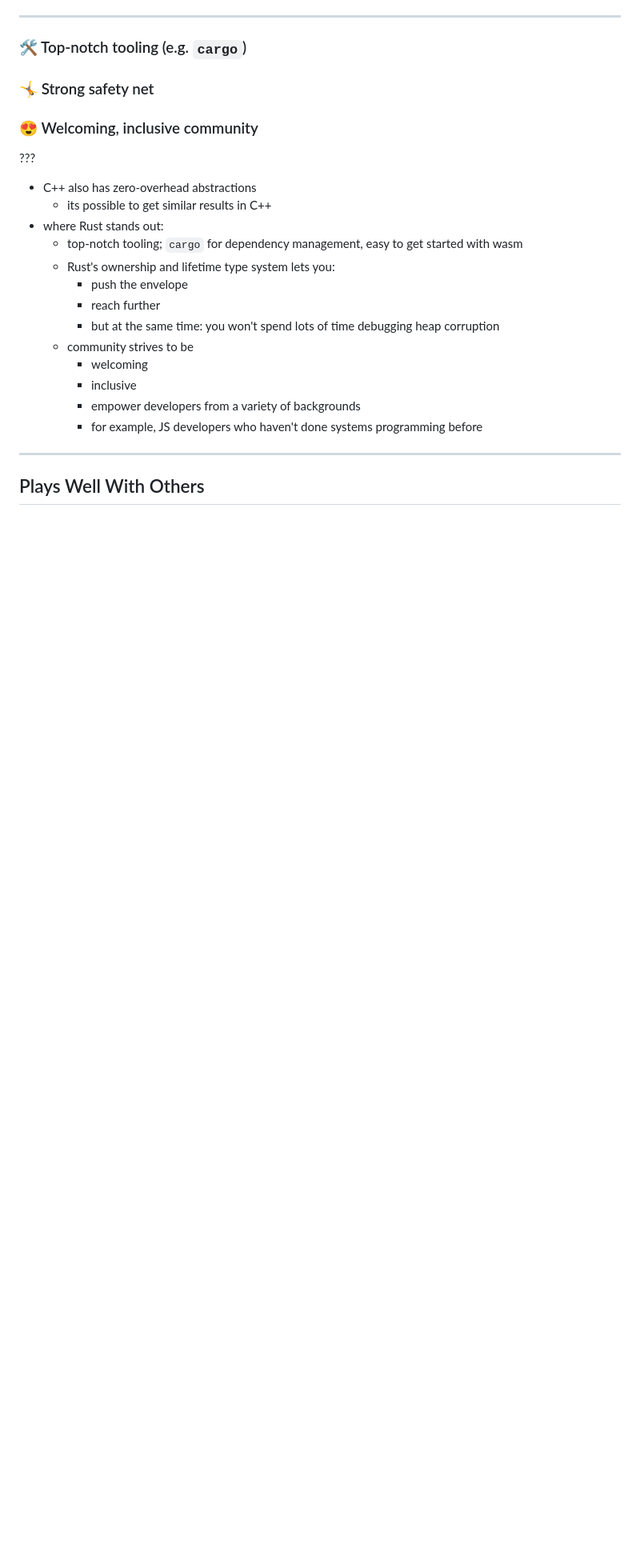
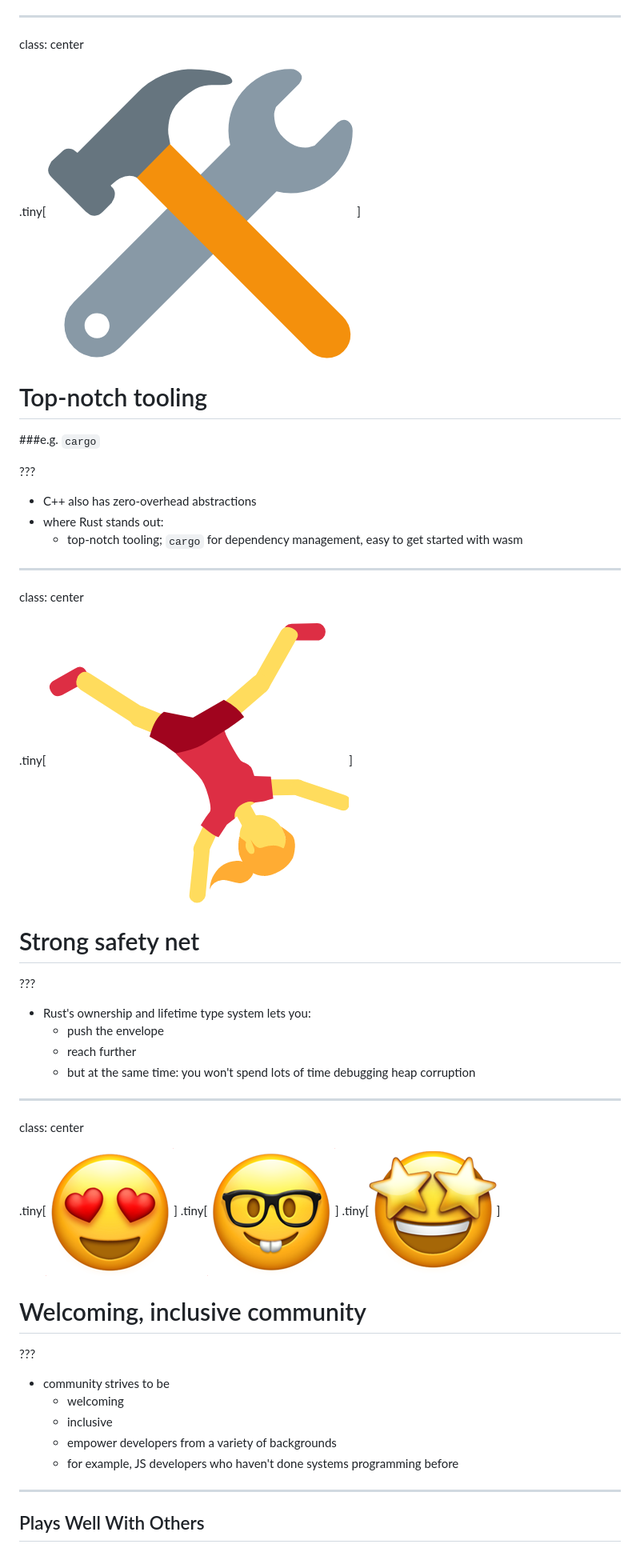
Before and after one commit to rustwasm/sfhtml5-rust-and-wasm, a Markdown page: slides.md, the part around the change printed below. Shown: that part at 80% size. Drawn GitHub-style; pictures changed too: public/img/cartwheel.png (added), public/img/tools.png (added); blank space fills up the shorter version.

Commit message:
more stuff

```diff
--- a/slides.md
+++ b/slides.md
@@ -399,27 +399,51 @@ class: middle, center
 
 ---
 
-### 🛠 Top-notch tooling (e.g. `cargo`)
-### 🤸 Strong safety net
-### 😍 Welcoming, inclusive community
+class: center
+
+.tiny[![tooling](./public/img/tools.png)]
+# Top-notch tooling
+###e.g. `cargo`
 
 ???
 
 * C++ also has zero-overhead abstractions
-  * its possible to get similar results in C++
 * where Rust stands out:
   * top-notch tooling; `cargo` for dependency management, easy to get started
     with wasm
-  * Rust's ownership and lifetime type system lets you:
-      * push the envelope
-      * reach further
-      * but at the same time: you won't spend lots of time debugging heap
-        corruption
-  * community strives to be
-      * welcoming
-      * inclusive
-      * empower developers from a variety of backgrounds
-      * for example, JS developers who haven't done systems programming before
+
+---
+
+class: center
+
+.tiny[![cartwheel](./public/img/cartwheel.png)]
+# Strong safety net
+
+???
+
+* Rust's ownership and lifetime type system lets you:
+  * push the envelope
+  * reach further
+  * but at the same time: you won't spend lots of time debugging heap
+    corruption
+
+---
+
+class: center
+
+.tiny[![hearteyes](public/img/hearteyes.png)]
+.tiny[![nerd](public/img/nerd.png)]
+.tiny[![stareyes](public/img/stareyes.png)]
+
+# Welcoming, inclusive community
+
+???
+
+* community strives to be
+  * welcoming
+  * inclusive
+  * empower developers from a variety of backgrounds
+  * for example, JS developers who haven't done systems programming before
 
 ---
 
```
Also changed, not shown: other parts of slides.md (+12 -1 lines), public/img/html5.png (added), public/img/wasm-bindgen-code-communication.png (added), 1 other file.
